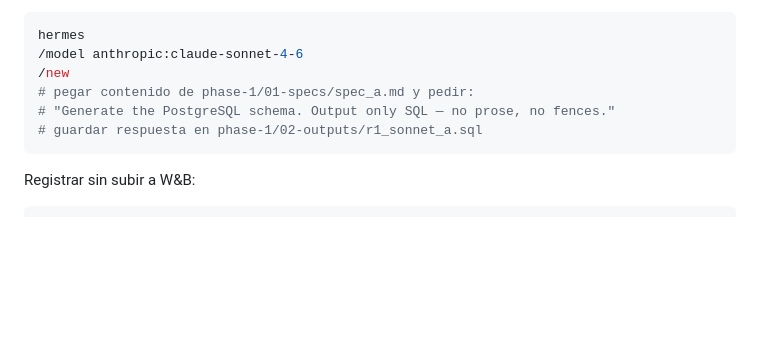
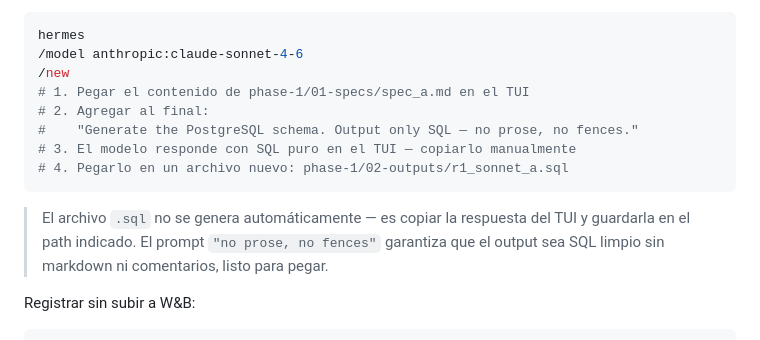
Before and after one commit to diegotrujillo-jikko/reto-ai-first-fase1, a Markdown page: 2-workshops/guia-personal-workshops-1-2.md, the part around the change. GitHub-like rendering; blank space fills up the shorter version.

Commit message:
docs: clarify SQL file is saved manually from Hermes TUI output

````diff
--- a/2-workshops/guia-personal-workshops-1-2.md
+++ b/2-workshops/guia-personal-workshops-1-2.md
@@ -187,10 +187,16 @@ Para cada spec (`a`, `b`, `c`), generar el SQL con Hermes:
 hermes
 /model anthropic:claude-sonnet-4-6
 /new
-# pegar contenido de phase-1/01-specs/spec_a.md y pedir:
-# "Generate the PostgreSQL schema. Output only SQL — no prose, no fences."
-# guardar respuesta en phase-1/02-outputs/r1_sonnet_a.sql
+# 1. Pegar el contenido de phase-1/01-specs/spec_a.md en el TUI
+# 2. Agregar al final:
+#    "Generate the PostgreSQL schema. Output only SQL — no prose, no fences."
+# 3. El modelo responde con SQL puro en el TUI — copiarlo manualmente
+# 4. Pegarlo en un archivo nuevo: phase-1/02-outputs/r1_sonnet_a.sql
 ```
+
+> El archivo `.sql` no se genera automáticamente — es copiar la respuesta del TUI
+> y guardarla en el path indicado. El prompt `"no prose, no fences"` garantiza que
+> el output sea SQL limpio sin markdown ni comentarios, listo para pegar.
 
 Registrar sin subir a W&B:
 
````
